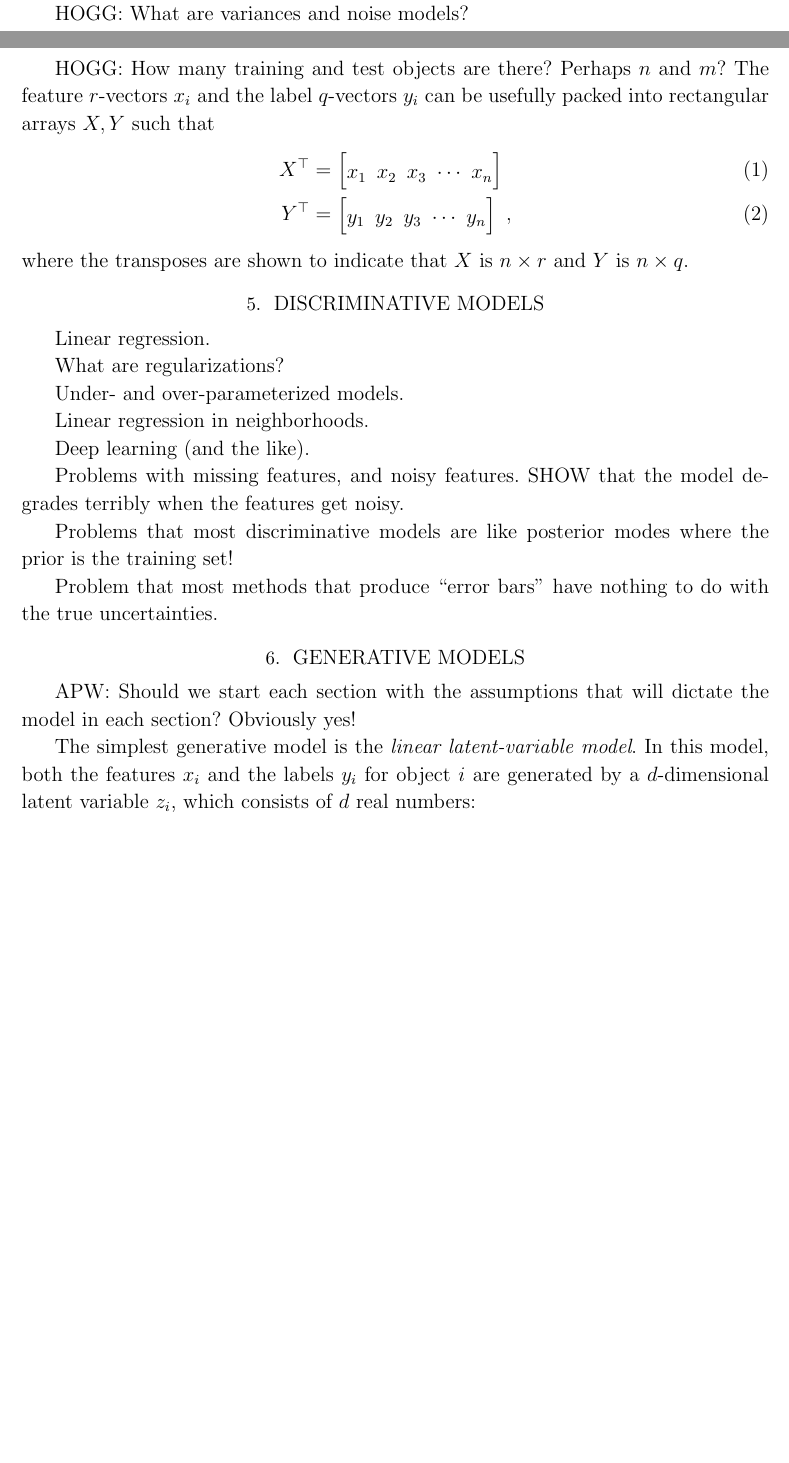
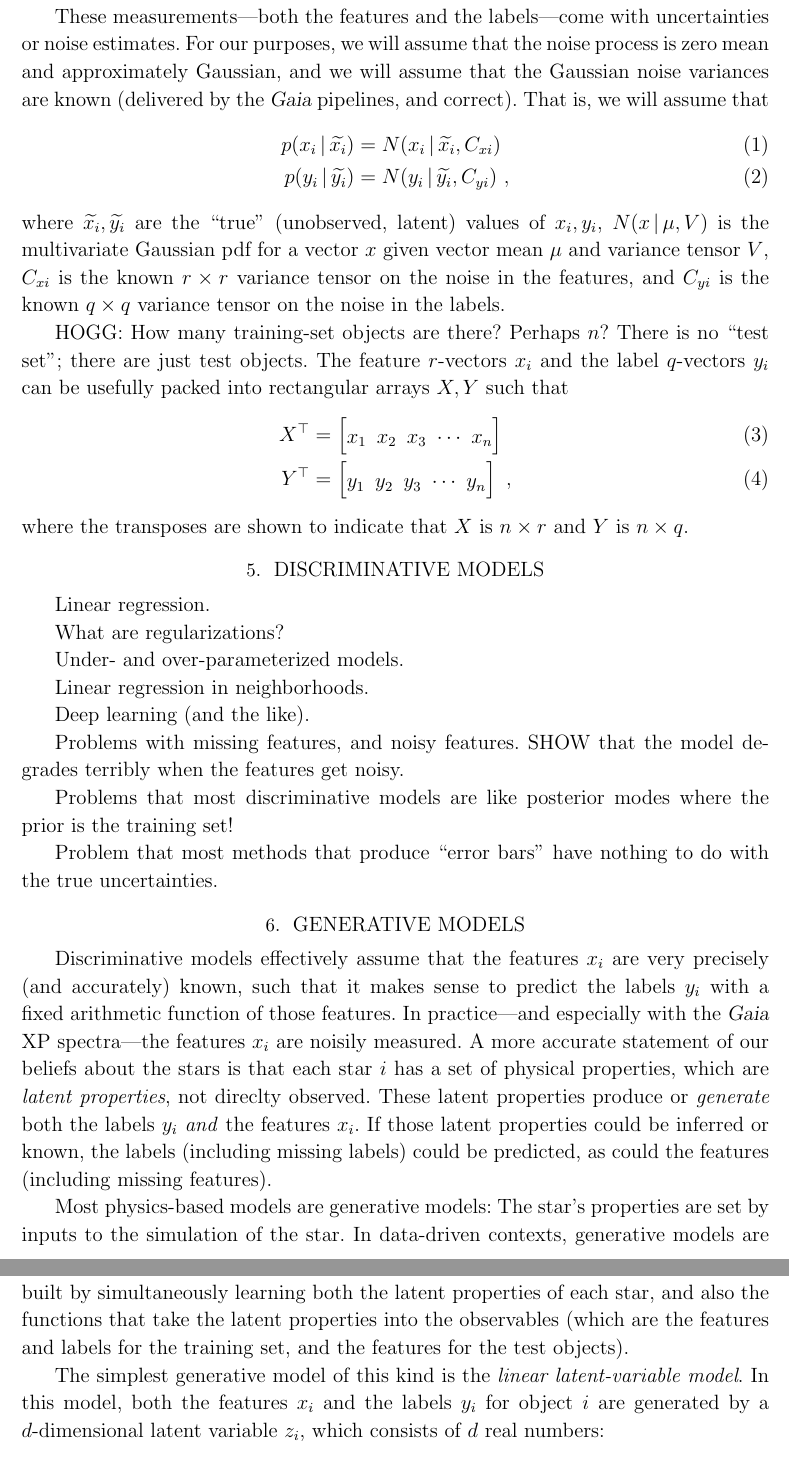
Before and after one commit to adrn/shiny-spoon, a LaTeX paper (tex/spoon.tex): two parts of pages 1 and 2 of 4 before the commit and two parts of pages 2 and 3 of 4 after it, joined at a grey line, cut at the place of the change, the shorter picture padded with empty space. Compiled offline with LaTeX, dvips and Ghostscript.

Commit message:
assumptions, noise, words

```diff
--- a/tex/spoon.tex
+++ b/tex/spoon.tex
@@ -29,6 +29,7 @@
 \newcommand{\APOGEE}{\project{\acronym{APOGEE}}}
 
 % Math issues
+\newcommand{\true}[1]{\widetilde{#1}}
 \newcommand{\given}{\,|\,}
 \newcommand{\teff}{{T_{\mathrm{eff}}}}
 \newcommand{\logg}{\log g}
@@ -85,9 +86,19 @@ Each object $i$ also has a $q$-element list or $q$-dimensional vector $y_i$ of l
 In the case of stellar-parameter label-transfer problems from \APOGEE, these might be $\teff$, $\logg$, $feh$.
 In the case of luminosity or distance estimation, these might be \Gaia-measured absolute magnitudes $M_G$.
 
-HOGG: What are variances and noise models?
+These measurements---both the features and the labels---come with uncertainties or noise estimates.
+For our purposes, we will assume that the noise process is zero mean and approximately Gaussian, and we will assume that the Gaussian noise variances are known (delivered by the \Gaia\ pipelines, and correct).
+That is, we will assume that
+\begin{align}
+  p(x_i\given\true{x_i}) &= N(x_i\given\true{x_i},C_{xi}) \\
+  p(y_i\given\true{y_i}) &= N(y_i\given\true{y_i},C_{yi}) ~,
+\end{align}
+where $\true{x_i}, \true{y_i}$ are the ``true'' (unobserved, latent) values of $x_i, y_i$,
+$N(x\given\mu,V)$ is the multivariate Gaussian pdf for a vector $x$ given vector mean $\mu$ and variance tensor $V$,
+$C_{xi}$ is the known $r\times r$ variance tensor on the noise in the features,
+and $C_{yi}$ is the known $q\times q$ variance tensor on the noise in the labels.
 
-HOGG: How many training and test objects are there? Perhaps $n$ and $m$?
+HOGG: How many training-set objects are there? Perhaps $n$? There is no ``test set''; there are just test objects.
 The feature $r$-vectors $x_i$ and the label $q$-vectors $y_i$ can be usefully packed into rectangular arrays $X, Y$ such that
 \begin{align}
   X^\top &= \begin{bmatrix}x_1 & x_2 & x_3 & \cdots & x_n\end{bmatrix} \\
@@ -115,9 +126,17 @@ Problem that most methods that produce ``error bars'' have nothing to do with th
 
 \section{Generative models}
 
-APW: Should we start each section with the assumptions that will dictate the model in each section? Obviously yes!
+Discriminative models effectively assume that the features $x_i$ are very precisely (and accurately) known, such that it makes sense to predict the labels $y_i$ with a fixed arithmetic function of those features.
+In practice---and especially with the \Gaia\ XP spectra---the features $x_i$ are noisily measured.
+A more accurate statement of our beliefs about the stars is that each star $i$ has a set of physical properties, which are \emph{latent properties}, not direclty observed.
+These latent properties produce or \emph{generate} both the labels $y_i$ \emph{and} the features $x_i$.
+If those latent properties could be inferred or known, the labels (including missing labels) could be predicted, as could the features (including missing features).
 
-The simplest generative model is the \emph{linear latent-variable model}.
+Most physics-based models are generative models:
+The star's properties are set by inputs to the simulation of the star.
+In data-driven contexts, generative models are built by simultaneously learning both the latent properties of each star, and also the functions that take the latent properties into the observables (which are the features and labels for the training set, and the features for the test objects).
+
+The simplest generative model of this kind is the \emph{linear latent-variable model}.
 In this model, both the features $x_i$ and the labels $y_i$ for object $i$ are generated by a $d$-dimensional latent variable $z_i$, which consists of $d$ real numbers:
 \begin{align}
   x_i &= \mu_x + A\,z_i + \mbox{noise} \\
```
Also changed, not shown: tex/spoon.tex (8 more changed lines).
